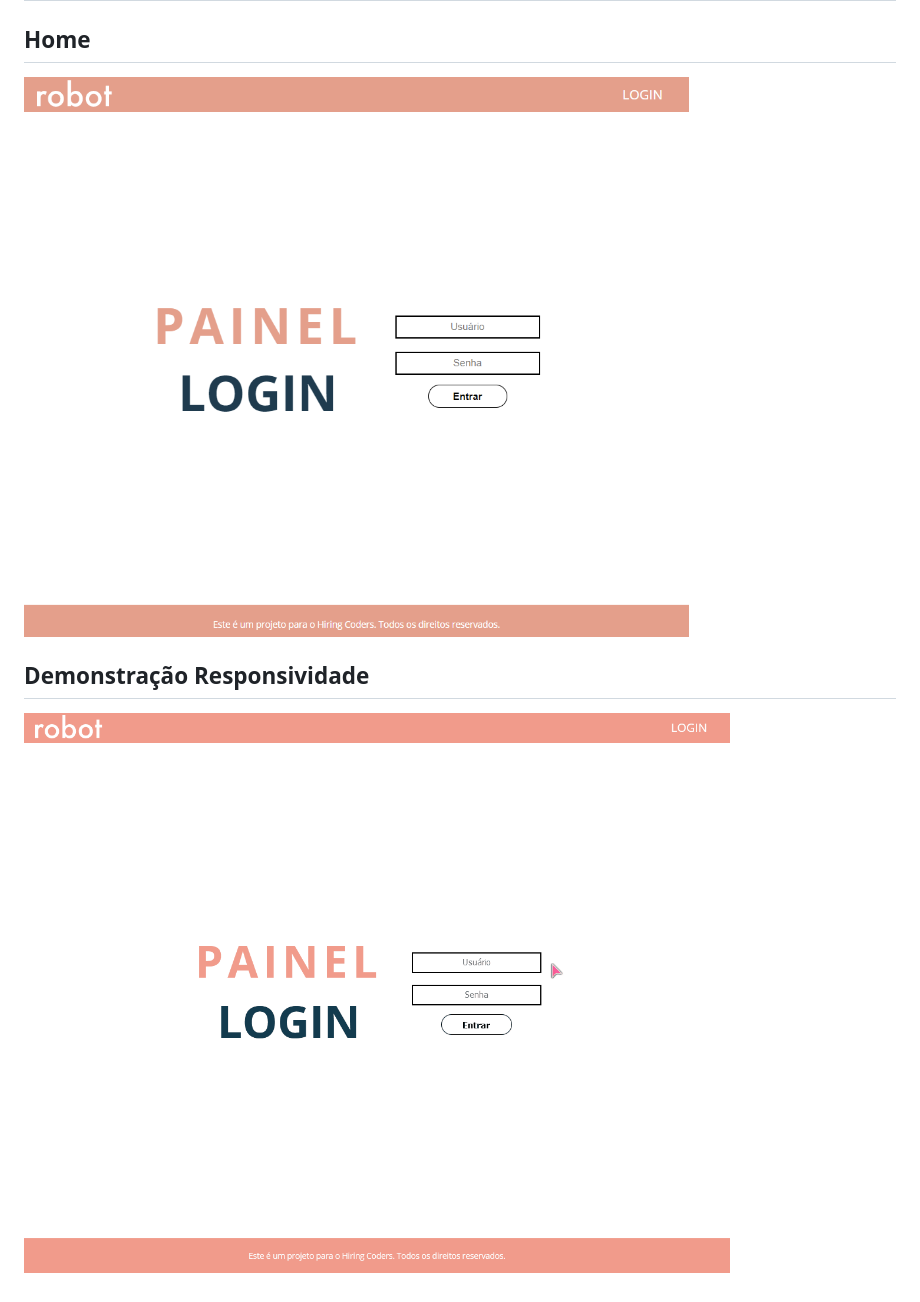
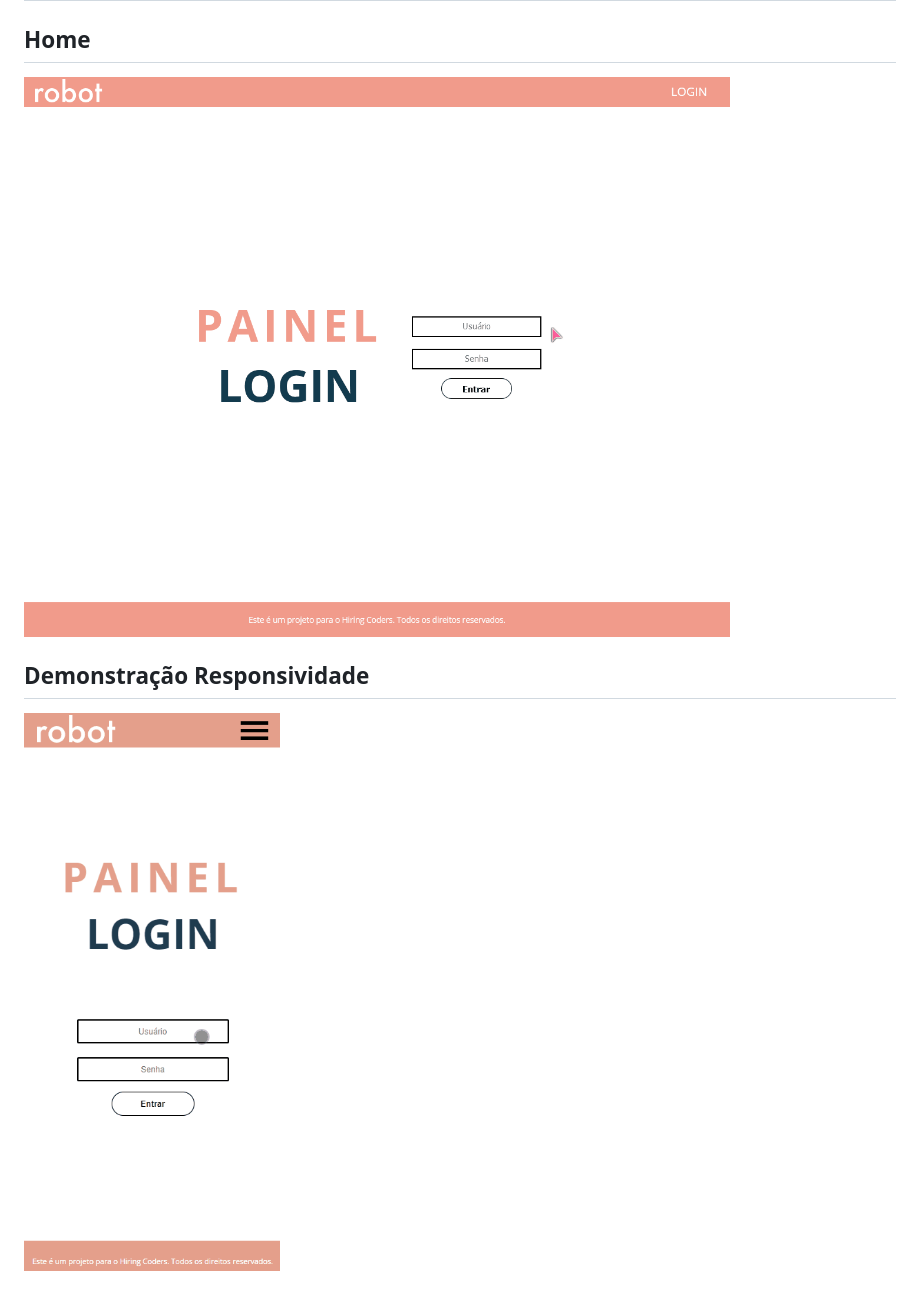
Before and after one commit to gabrielcoelhox/robots-hiringcoders, a Markdown page: readme.md, the part around the change. Rendered like a GitHub page; pictures changed too: github/animacao2.gif (added).

Commit message:
Adicionando gifs ao readme

```diff
--- a/readme.md
+++ b/readme.md
@@ -22,8 +22,8 @@ https://gabrielcoelhox.github.io/qibon-hiringcoders/
 
 ## Home
 
-![IMG](github/img1.png)
+![GIF](github/animacao.gif)
 
 ## Demonstração Responsividade
 
-![GIF](github/animacao.gif)
+![GIF](github/animacao2.gif)
```
Also changed, not shown: 1 other file.
